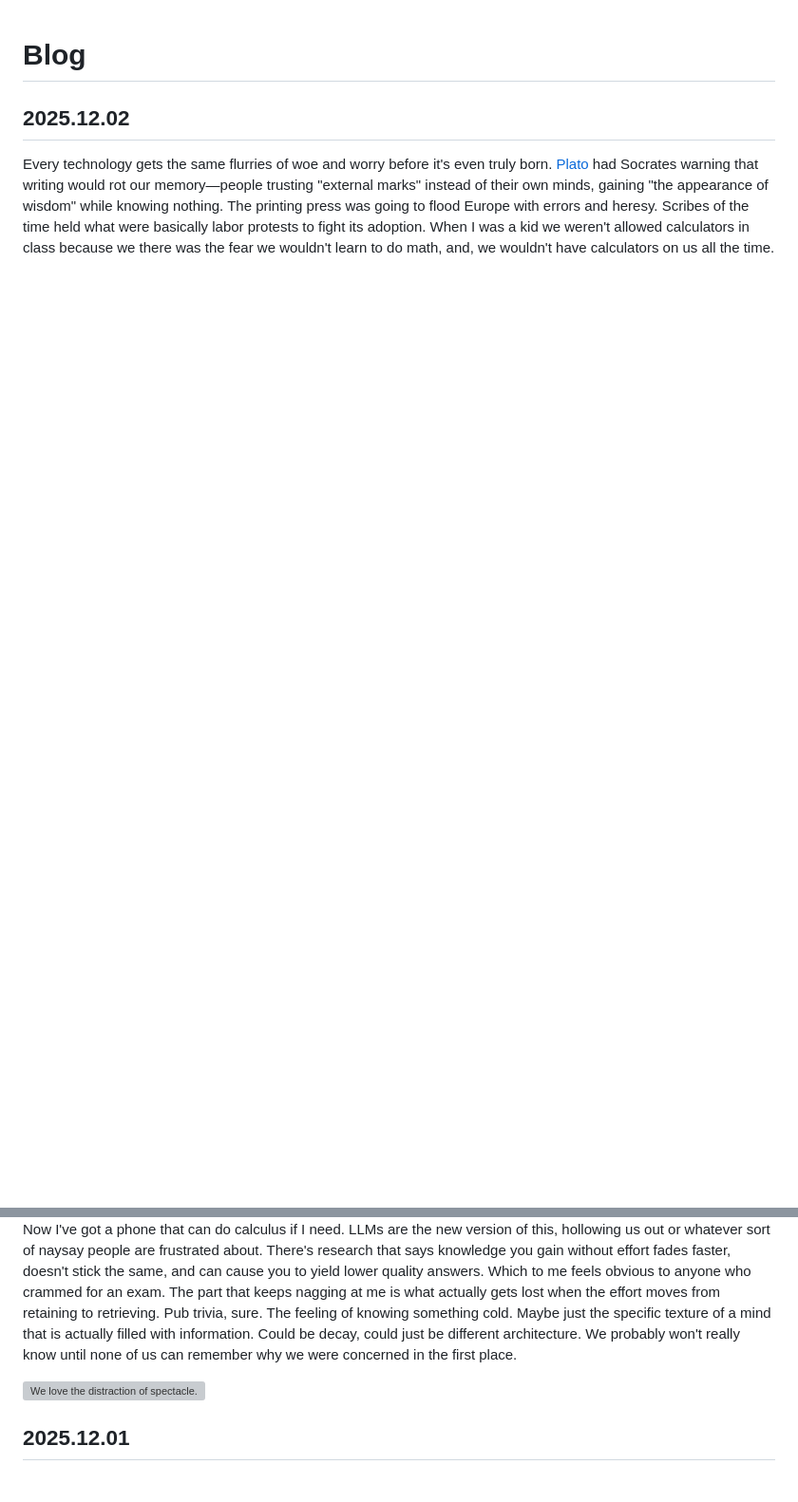
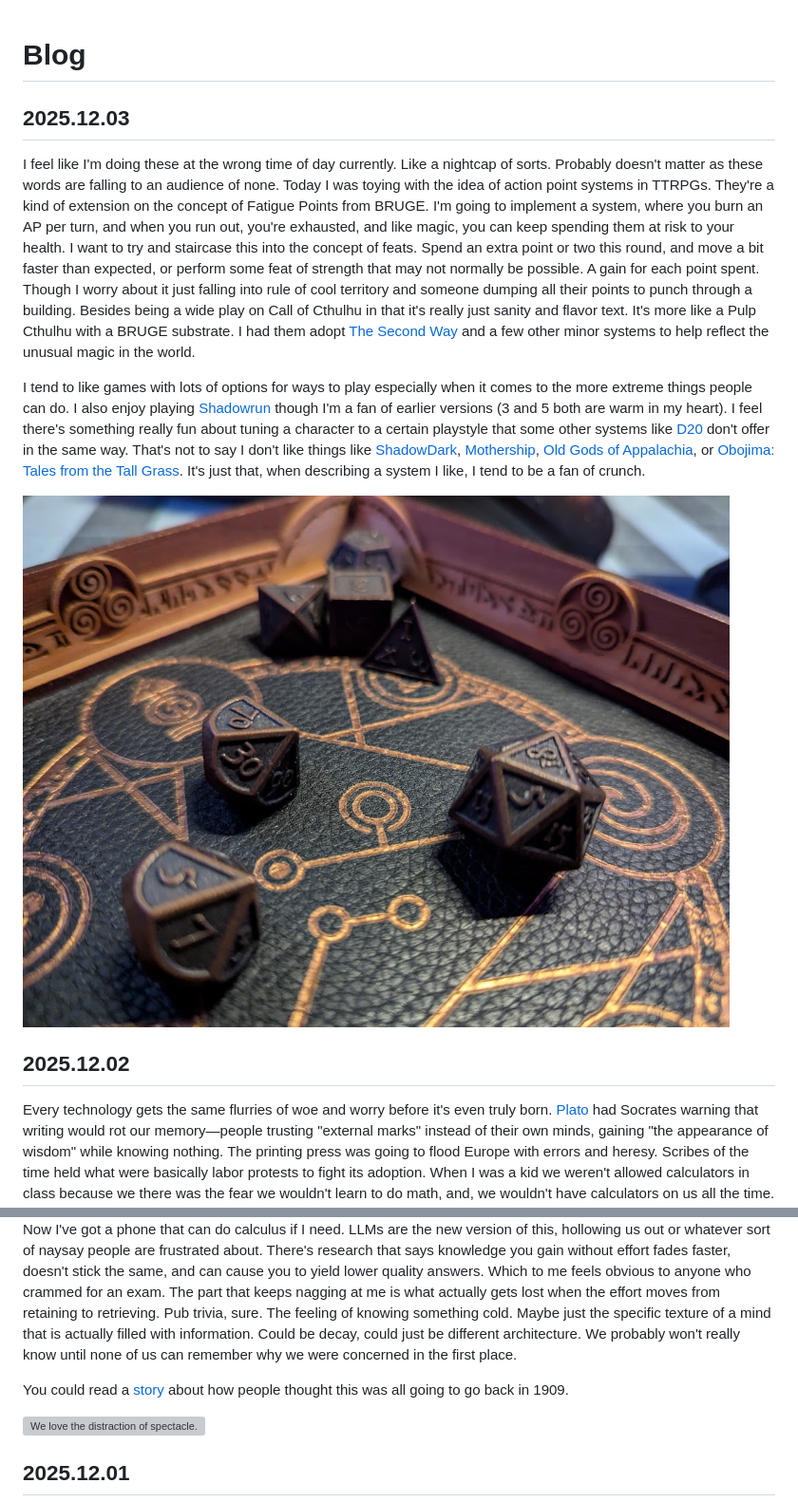
Before and after one commit to pknull/pknull.github.io, a Markdown page: blog.md, 2 parts joined by grey strips. Shown at 95% size. GitHub-like rendering; pictures changed too: images/2025-12-04-dice.jpg (added); blank space fills up the shorter version; grey boxes are pictures that could not be loaded.

```diff
--- a/blog.md
+++ b/blog.md
@@ -1,8 +1,18 @@
 # Blog
+
+## 2025.12.03
+
+I feel like I'm doing these at the wrong time of day currently. Like a nightcap of sorts. Probably doesn't matter as these words are falling to an audience of none. Today I was toying with the idea of action point systems in TTRPGs. They're a kind of extension on the concept of Fatigue Points from BRUGE. I'm going to implement a system, where you burn an AP per turn, and when you run out, you're exhausted, and like magic, you can keep spending them at risk to your health. I want to try and staircase this into the concept of feats. Spend an extra point or two this round, and move a bit faster than expected, or perform some feat of strength that may not normally be possible. A gain for each point spent. Though I worry about it just falling into rule of cool territory and someone dumping all their points to punch through a building. Besides being a wide play on Call of Cthulhu in that it's really just sanity and flavor text. It's more like a Pulp Cthulhu with a BRUGE substrate. I had them adopt [The Second Way](https://basicroleplaying.org/files/file/471-the-second-way-draft/) and a few other minor systems to help reflect the unusual magic in the world.
+
+I tend to like games with lots of options for ways to play especially when it comes to the more extreme things people can do. I also enjoy playing [Shadowrun](https://store.catalystgamelabs.com/collections/shadowrun) though I'm a fan of earlier versions (3 and 5 both are warm in my heart). I feel there's something really fun about tuning a character to a certain playstyle that some other systems like [D20](https://5e.d20srd.org/index.htm) don't offer in the same way. That's not to say I don't like things like [ShadowDark](https://www.thearcanelibrary.com/pages/shadowdark), [Mothership](https://www.tuesdayknightgames.com/pages/mothership-rpg), [Old Gods of Appalachia](https://www.montecookgames.com/store/product/old-gods-of-appalachia-roleplaying-game/), or [Obojima: Tales from the Tall Grass](https://obojima.com/). It's just that, when describing a system I like, I tend to be a fan of crunch.
+
+![metal dice for add thunk](./images/2025-12-04-dice.jpg)
 
 ## 2025.12.02
 
 Every technology gets the same flurries of woe and worry before it's even truly born. [Plato](https://www.gutenberg.org/files/1636/1636-h/1636-h.htm) had Socrates warning that writing would rot our memory—people trusting "external marks" instead of their own minds, gaining "the appearance of wisdom" while knowing nothing. The printing press was going to flood Europe with errors and heresy. Scribes of the time held what were basically labor protests to fight its adoption. When I was a kid we weren't allowed calculators in class because we there was the fear we wouldn't learn to do math, and, we wouldn't have calculators on us all the time. Now I've got a phone that can do calculus if I need. LLMs are the new version of this, hollowing us out or whatever sort of naysay people are frustrated about. There's research that says knowledge you gain without effort fades faster, doesn't stick the same, and can cause you to yield lower quality answers. Which to me feels obvious to anyone who crammed for an exam. The part that keeps nagging at me is what actually gets lost when the effort moves from retaining to retrieving. Pub trivia, sure. The feeling of knowing something cold. Maybe just the specific texture of a mind that is actually filled with information. Could be decay, could just be different architecture. We probably won't really know until none of us can remember why we were concerned in the first place.
+
+You could read a [story](https://www.cs.ucdavis.edu/~koehl/Teaching/ECS188/PDF_files/Machine_stops.pdf) about how people thought this was all going to go back in 1909.
 
 ![We love the distraction of spectacle.](./images/2025-12-02_flaminglips.jpg)
 
```
Also changed, not shown: 6 other files.
